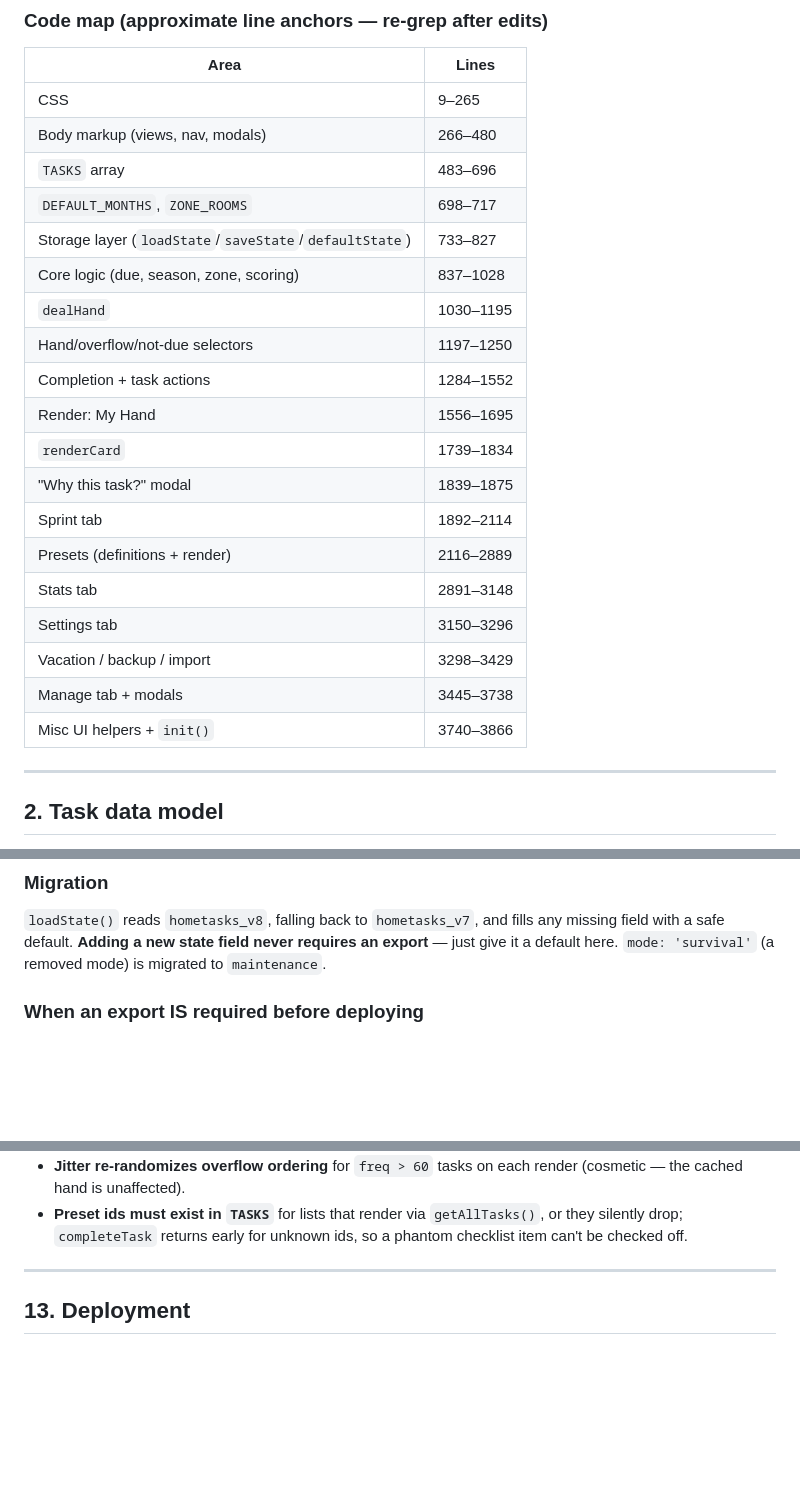
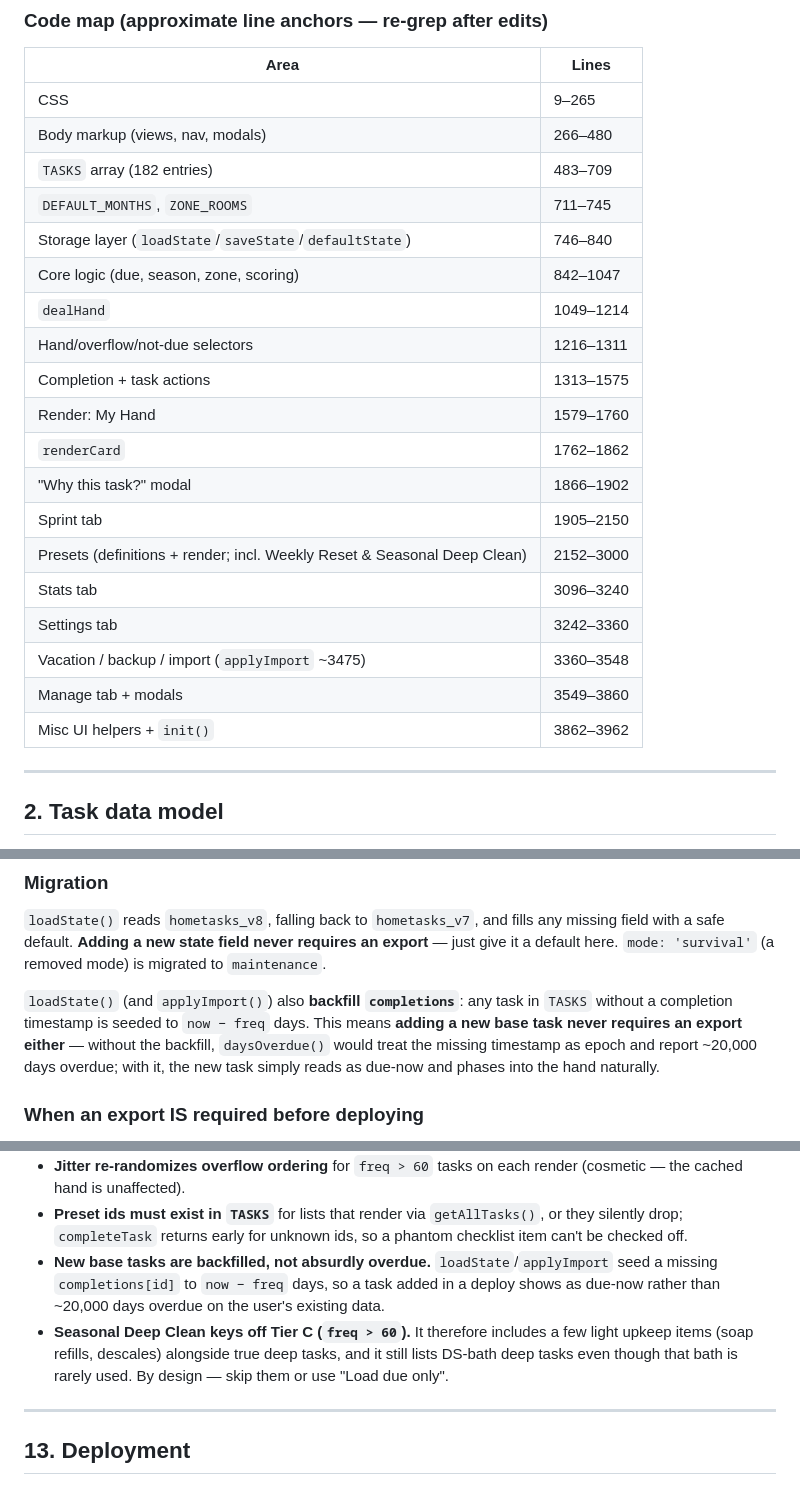
Before and after one commit to aluke0311/hometasks, a Markdown page: DOCUMENTATION.md, 3 parts joined by grey strips. GitHub-like rendering; blank space fills up the shorter version.

```diff
--- a/DOCUMENTATION.md
+++ b/DOCUMENTATION.md
@@ -47,23 +47,23 @@ working-instructions version, see [CLAUDE.md](CLAUDE.md).
 |------|-------|
 | CSS | 9–265 |
 | Body markup (views, nav, modals) | 266–480 |
-| `TASKS` array | 483–696 |
-| `DEFAULT_MONTHS`, `ZONE_ROOMS` | 698–717 |
-| Storage layer (`loadState`/`saveState`/`defaultState`) | 733–827 |
-| Core logic (due, season, zone, scoring) | 837–1028 |
-| `dealHand` | 1030–1195 |
-| Hand/overflow/not-due selectors | 1197–1250 |
-| Completion + task actions | 1284–1552 |
-| Render: My Hand | 1556–1695 |
-| `renderCard` | 1739–1834 |
-| "Why this task?" modal | 1839–1875 |
-| Sprint tab | 1892–2114 |
-| Presets (definitions + render) | 2116–2889 |
-| Stats tab | 2891–3148 |
-| Settings tab | 3150–3296 |
-| Vacation / backup / import | 3298–3429 |
-| Manage tab + modals | 3445–3738 |
-| Misc UI helpers + `init()` | 3740–3866 |
+| `TASKS` array (182 entries) | 483–709 |
+| `DEFAULT_MONTHS`, `ZONE_ROOMS` | 711–745 |
+| Storage layer (`loadState`/`saveState`/`defaultState`) | 746–840 |
+| Core logic (due, season, zone, scoring) | 842–1047 |
+| `dealHand` | 1049–1214 |
+| Hand/overflow/not-due selectors | 1216–1311 |
+| Completion + task actions | 1313–1575 |
+| Render: My Hand | 1579–1760 |
+| `renderCard` | 1762–1862 |
+| "Why this task?" modal | 1866–1902 |
+| Sprint tab | 1905–2150 |
+| Presets (definitions + render; incl. Weekly Reset & Seasonal Deep Clean) | 2152–3000 |
+| Stats tab | 3096–3240 |
+| Settings tab | 3242–3360 |
+| Vacation / backup / import (`applyImport` ~3475) | 3360–3548 |
+| Manage tab + modals | 3549–3860 |
+| Misc UI helpers + `init()` | 3862–3962 |
 
 ---
 
@@ -404,6 +418,13 @@ Stored as JSON under `localStorage['hometasks_v8']`. Defaults come from
 missing field with a safe default. **Adding a new state field never requires an
 export** — just give it a default here. `mode: 'survival'` (a removed mode) is
 migrated to `maintenance`.
+
+`loadState()` (and `applyImport()`) also **backfill `completions`**: any task in
+`TASKS` without a completion timestamp is seeded to `now − freq` days. This means
+**adding a new base task never requires an export either** — without the backfill,
+`daysOverdue()` would treat the missing timestamp as epoch and report ~20,000 days
+overdue; with it, the new task simply reads as due-now and phases into the hand
+naturally.
 
 ### When an export IS required before deploying
 
@@ -481,6 +502,13 @@ It's always "due", and is removed entirely after completion.
 - **Preset ids must exist in `TASKS`** for lists that render via
   `getAllTasks()`, or they silently drop; `completeTask` returns early for
   unknown ids, so a phantom checklist item can't be checked off.
+- **New base tasks are backfilled, not absurdly overdue.** `loadState`/`applyImport`
+  seed a missing `completions[id]` to `now − freq` days, so a task added in a deploy
+  shows as due-now rather than ~20,000 days overdue on the user's existing data.
+- **Seasonal Deep Clean keys off Tier C (`freq > 60`).** It therefore includes a
+  few light upkeep items (soap refills, descales) alongside true deep tasks, and it
+  still lists DS-bath deep tasks even though that bath is rarely used. By design —
+  skip them or use "Load due only".
 
 ---
 
```
Also changed, not shown: other parts of DOCUMENTATION.md (+17 -3 lines), CLAUDE.md (+14 -9 lines), IMPROVEMENT_PLAN.md (+24 -0 lines).
